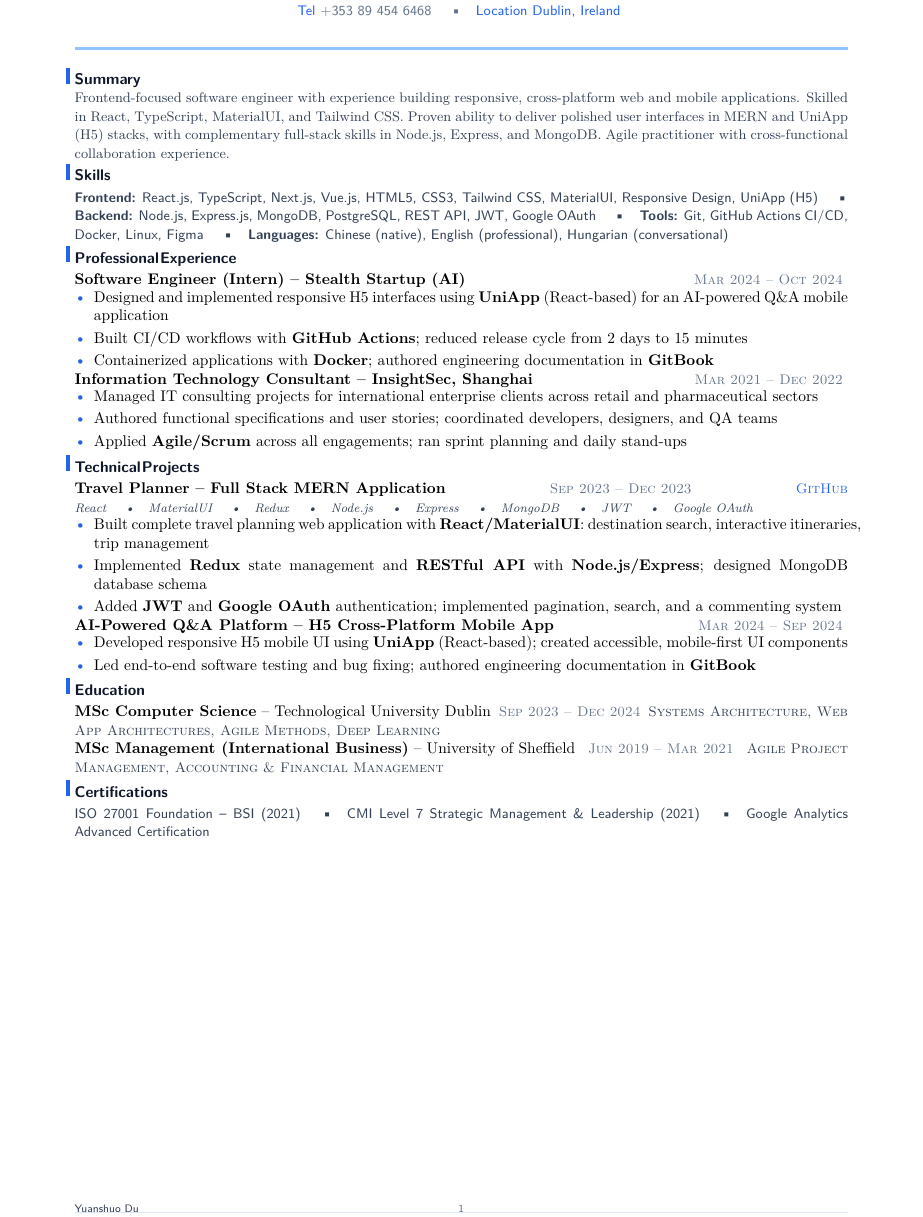
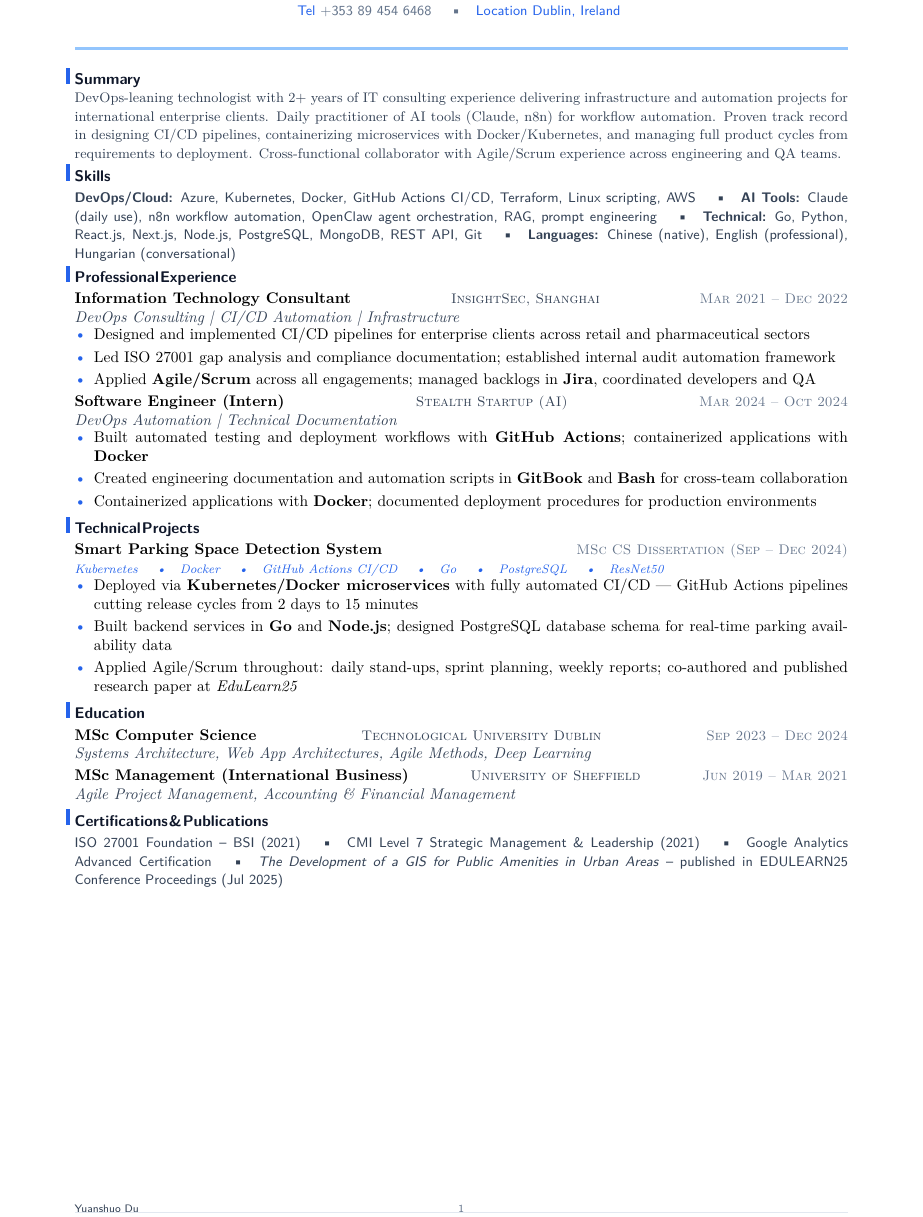
Before and after one commit to YuanshuoDu/resume, a LaTeX CV (resume.tex): part of the page, cut so that both start at the same text. Compiled offline with pdfLaTeX.

Commit message:
devops: full rewrite - DevOps focus with Smart Parking CI/CD, removed frontend content, fixed duplicate release cycle claim

```diff
--- a/resume.tex
+++ b/resume.tex
@@ -25,79 +25,76 @@
 \section{Summary}
 \vspace{-0.08cm}
 \noindent{\color{secondary}\small
-  Frontend-focused software engineer with experience building responsive, cross-platform web and mobile applications. Skilled in React, TypeScript, MaterialUI, and Tailwind CSS. Proven ability to deliver polished user interfaces in MERN and UniApp (H5) stacks, with complementary full-stack skills in Node.js, Express, and MongoDB. Agile practitioner with cross-functional collaboration experience.}
+  DevOps-leaning technologist with 2+ years of IT consulting experience delivering infrastructure and automation projects for international enterprise clients. Daily practitioner of AI tools (Claude, n8n) for workflow automation. Proven track record in designing CI/CD pipelines, containerizing microservices with Docker/Kubernetes, and managing full product cycles from requirements to deployment. Cross-functional collaborator with Agile/Scrum experience across engineering and QA teams.}
 \vspace{-0.10cm}
 
 \section{Skills}
 \noindent
 {\sffamily\small\color{secondary}
-  \textbf{Frontend:} React.js, TypeScript, Next.js, Vue.js, HTML5, CSS3, Tailwind CSS, MaterialUI, Responsive Design, UniApp (H5)
+  \textbf{DevOps/Cloud:} Azure, Kubernetes, Docker, GitHub Actions CI/CD, Terraform, Linux scripting, AWS
   \quad\textbullet\quad
-  \textbf{Backend:} Node.js, Express.js, MongoDB, PostgreSQL, REST API, JWT, Google OAuth
+  \textbf{AI Tools:} Claude (daily use), n8n workflow automation, OpenClaw agent orchestration, RAG, prompt engineering
   \quad\textbullet\quad
-  \textbf{Tools:} Git, GitHub Actions CI/CD, Docker, Linux, Figma
+  \textbf{Technical:} Go, Python, React.js, Next.js, Node.js, PostgreSQL, MongoDB, REST API, Git
   \quad\textbullet\quad
   \textbf{Languages:} Chinese (native), English (professional), Hungarian (conversational)
 }
 \vspace{-0.08cm}
 
 \section{Professional Experience}
-\noindent\textbf{Software Engineer (Intern) -- Stealth Startup (AI)}
-  \hfill{\sffamily\scshape\small\color{muted}Mar 2024 -- Oct 2024}
+\noindent\textbf{Information Technology Consultant}
+  \hfill{\sffamily\scshape\small\color{secondary}InsightSec, Shanghai}
+  \hfill{\sffamily\scshape\small\color{muted}Mar 2021 -- Dec 2022}\\
+  {\itshape\color{secondary}DevOps Consulting | CI/CD Automation | Infrastructure}
 \vspace{-0.25mm}
 \begin{itemize}
-  \item Designed and implemented responsive H5 interfaces using \textbf{UniApp} (React-based) for an AI-powered Q\&A mobile application
-  \item Built CI/CD workflows with \textbf{GitHub Actions}; reduced release cycle from 2 days to 15 minutes
-  \item Containerized applications with \textbf{Docker}; authored engineering documentation in \textbf{GitBook}
+  \item Designed and implemented CI/CD pipelines for enterprise clients across retail and pharmaceutical sectors
+  \item Led ISO 27001 gap analysis and compliance documentation; established internal audit automation framework
+  \item Applied \textbf{Agile/Scrum} across all engagements; managed backlogs in \textbf{Jira}, coordinated developers and QA
 \end{itemize}
 
-\noindent\textbf{Information Technology Consultant -- InsightSec, Shanghai}
-  \hfill{\sffamily\scshape\small\color{muted}Mar 2021 -- Dec 2022}
+\vspace{0.08cm}
+\noindent\textbf{Software Engineer (Intern)}
+  \hfill{\sffamily\scshape\small\color{secondary}Stealth Startup (AI)}
+  \hfill{\sffamily\scshape\small\color{muted}Mar 2024 -- Oct 2024}\\
+  {\itshape\color{secondary}DevOps Automation | Technical Documentation}
 \vspace{-0.25mm}
 \begin{itemize}
-  \item Managed IT consulting projects for international enterprise clients across retail and pharmaceutical sectors
-  \item Authored functional specifications and user stories; coordinated developers, designers, and QA teams
-  \item Applied \textbf{Agile/Scrum} across all engagements; ran sprint planning and daily stand-ups
+  \item Built automated testing and deployment workflows with \textbf{GitHub Actions}; containerized applications with \textbf{Docker}
+  \item Created engineering documentation and automation scripts in \textbf{GitBook} and \textbf{Bash} for cross-team collaboration
+  \item Containerized applications with \textbf{Docker}; documented deployment procedures for production environments
 \end{itemize}
-\vspace{-0.05cm}
 
 \section{Technical Projects}
-\noindent\textbf{Travel Planner -- Full Stack MERN Application}
-  \hfill{\sffamily\scshape\small\color{muted}Sep 2023 -- Dec 2023}
-  \hfill{\sffamily\scshape\small\color{accent}\href{https://github.com/Stevendu666/Web-App-Travel}{GitHub}}
-\\
-  {\itshape\color{secondary}\footnotesize React \quad\textbullet\quad MaterialUI \quad\textbullet\quad Redux \quad\textbullet\quad Node.js \quad\textbullet\quad Express \quad\textbullet\quad MongoDB \quad\textbullet\quad JWT \quad\textbullet\quad Google OAuth}
+\noindent\textbf{Smart Parking Space Detection System}
+  \hfill{\sffamily\scshape\small\color{muted}MSc CS Dissertation (Sep -- Dec 2024)}\\
+  {\itshape\color{accent}\footnotesize Kubernetes \quad\textbullet\quad Docker \quad\textbullet\quad GitHub Actions CI/CD \quad\textbullet\quad Go \quad\textbullet\quad PostgreSQL \quad\textbullet\quad ResNet50}
 \vspace{-0.25mm}
 \begin{itemize}
-  \item Built complete travel planning web application with \textbf{React/MaterialUI}: destination search, interactive itineraries, trip management
-  \item Implemented \textbf{Redux} state management and \textbf{RESTful API} with \textbf{Node.js/Express}; designed MongoDB database schema
-  \item Added \textbf{JWT} and \textbf{Google OAuth} authentication; implemented pagination, search, and a commenting system
+  \item Deployed via \textbf{Kubernetes/Docker microservices} with fully automated CI/CD --- GitHub Actions pipelines cutting release cycles from 2 days to 15 minutes
+  \item Built backend services in \textbf{Go} and \textbf{Node.js}; designed PostgreSQL database schema for real-time parking availability data
+  \item Applied Agile/Scrum throughout: daily stand-ups, sprint planning, weekly reports; co-authored and published research paper at \textit{EduLearn25}
 \end{itemize}
 
-\noindent\textbf{AI-Powered Q\&A Platform -- H5 Cross-Platform Mobile App}
-  \hfill{\sffamily\scshape\small\color{muted}Mar 2024 -- Sep 2024}
-\vspace{-0.25mm}
-\begin{itemize}
-  \item Developed responsive H5 mobile UI using \textbf{UniApp} (React-based); created accessible, mobile-first UI components
-  \item Led end-to-end software testing and bug fixing; authored engineering documentation in \textbf{GitBook}
-\end{itemize}
-\vspace{-0.05cm}
+\section{Education}
+\noindent\textbf{MSc Computer Science}
+  \hfill{\sffamily\scshape\small\color{secondary}Technological University Dublin}
+  \hfill{\sffamily\scshape\small\color{muted}Sep 2023 -- Dec 2024}\\
+  {\itshape\color{secondary}Systems Architecture, Web App Architectures, Agile Methods, Deep Learning}
 
-\section{Education}
-\noindent\textbf{MSc Computer Science} -- Technological University Dublin
-  \hfill{\sffamily\scshape\small\color{muted}Sep 2023 -- Dec 2024}
-  \hfill{\sffamily\scshape\small\color{secondary}Systems Architecture, Web App Architectures, Agile Methods, Deep Learning}
+\vspace{0.08cm}
+\noindent\textbf{MSc Management (International Business)}
+  \hfill{\sffamily\scshape\small\color{secondary}University of Sheffield}
+  \hfill{\sffamily\scshape\small\color{muted}Jun 2019 -- Mar 2021}\\
+  {\itshape\color{secondary}Agile Project Management, Accounting \& Financial Management}
 
-\noindent\textbf{MSc Management (International Business)} -- University of Sheffield
-  \hfill{\sffamily\scshape\small\color{muted}Jun 2019 -- Mar 2021}
-  \hfill{\sffamily\scshape\small\color{secondary}Agile Project Management, Accounting \& Financial Management}
-\vspace{-0.05cm}
-
-\section{Certifications}
+\section{Certifications \& Publications}
 \noindent
 {\sffamily\small\color{secondary}
   ISO 27001 Foundation -- BSI (2021) \quad\textbullet\quad
   CMI Level 7 Strategic Management \& Leadership (2021) \quad\textbullet\quad
   Google Analytics Advanced Certification
+  \quad\textbullet\quad
+  \textit{The Development of a GIS for Public Amenities in Urban Areas} -- published in EDULEARN25 Conference Proceedings (Jul 2025)
 }
 \end{document}
```
Also changed, not shown: resume.pdf.
